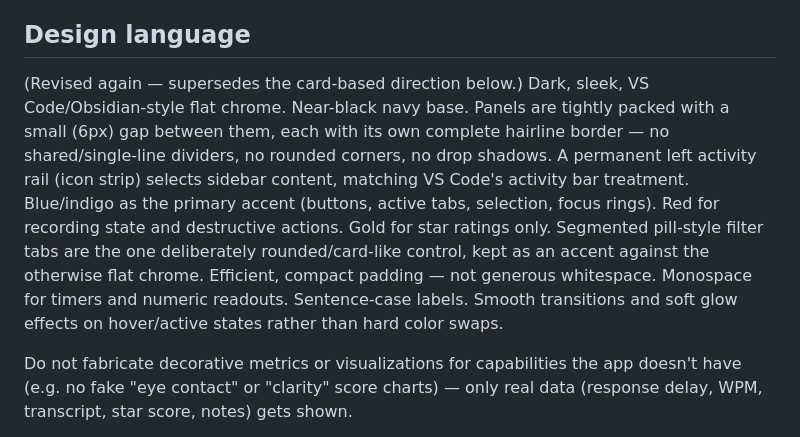
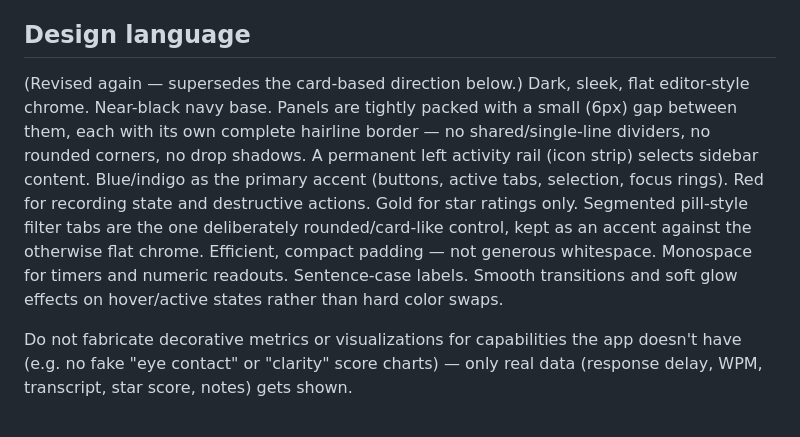
Before and after one commit to ei-sei/flight-recorder, a Markdown page: CLAUDE.md, the part around the change. Drawn GitHub-style.

```diff
--- a/CLAUDE.md
+++ b/CLAUDE.md
@@ -27,7 +27,7 @@ A local desktop app for practicing job interviews on webcam. Built with Tauri. R
 
 ## Design language
 (Revised again — supersedes the card-based direction below.)
-Dark, sleek, VS Code/Obsidian-style flat chrome. Near-black navy base. Panels are tightly packed with a small (6px) gap between them, each with its own complete hairline border — no shared/single-line dividers, no rounded corners, no drop shadows. A permanent left activity rail (icon strip) selects sidebar content, matching VS Code's activity bar treatment. Blue/indigo as the primary accent (buttons, active tabs, selection, focus rings). Red for recording state and destructive actions. Gold for star ratings only. Segmented pill-style filter tabs are the one deliberately rounded/card-like control, kept as an accent against the otherwise flat chrome. Efficient, compact padding — not generous whitespace. Monospace for timers and numeric readouts. Sentence-case labels. Smooth transitions and soft glow effects on hover/active states rather than hard color swaps.
+Dark, sleek, flat editor-style chrome. Near-black navy base. Panels are tightly packed with a small (6px) gap between them, each with its own complete hairline border — no shared/single-line dividers, no rounded corners, no drop shadows. A permanent left activity rail (icon strip) selects sidebar content. Blue/indigo as the primary accent (buttons, active tabs, selection, focus rings). Red for recording state and destructive actions. Gold for star ratings only. Segmented pill-style filter tabs are the one deliberately rounded/card-like control, kept as an accent against the otherwise flat chrome. Efficient, compact padding — not generous whitespace. Monospace for timers and numeric readouts. Sentence-case labels. Smooth transitions and soft glow effects on hover/active states rather than hard color swaps.
 
 Do not fabricate decorative metrics or visualizations for capabilities the app doesn't have (e.g. no fake "eye contact" or "clarity" score charts) — only real data (response delay, WPM, transcript, star score, notes) gets shown.
 
```
Also changed, not shown: README.md (+40 -2 lines).
